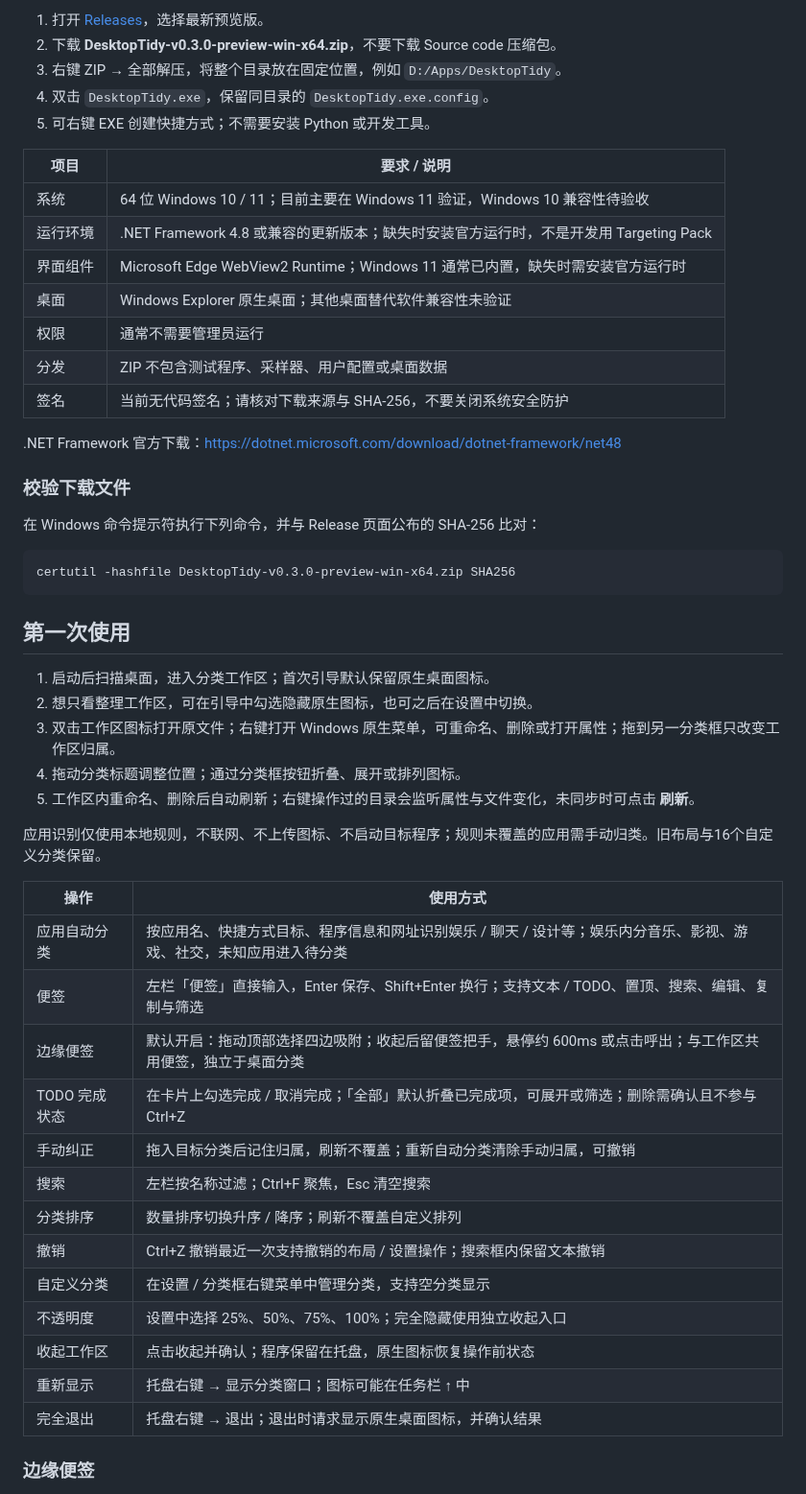
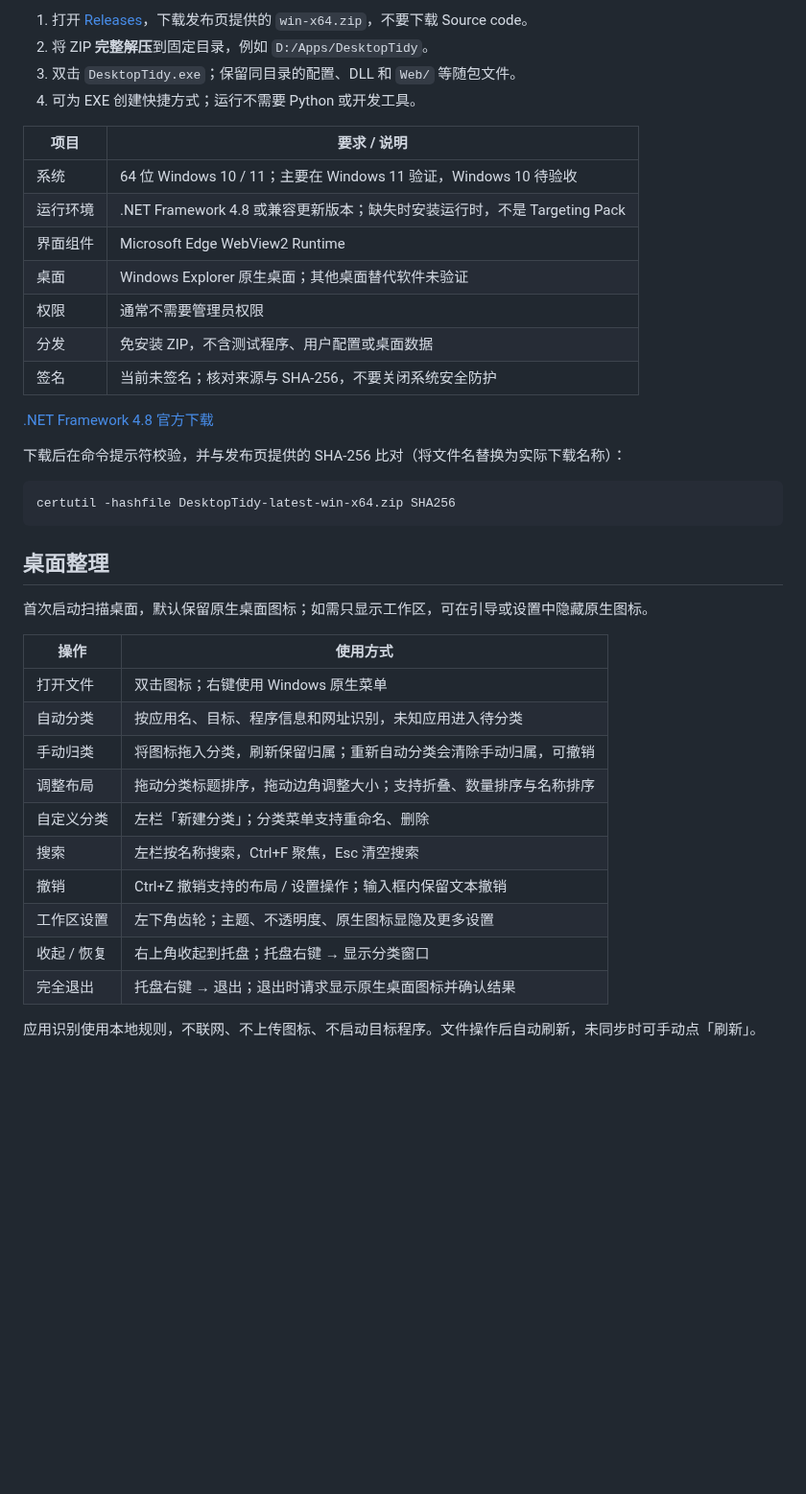
Before and after one commit to KellonWww/desktop-tidy, a Markdown page: README.md, the part around one of its changes. Shown at 96% size. Rendered like a GitHub page; blank space fills up the shorter version.

````diff
--- a/README.md
+++ b/README.md
@@ -20,55 +30,43 @@
 
-1. 打开 [Releases](https://github.com/KellonWww/desktop-tidy/releases)，选择最新预览版。
-2. 下载 **DesktopTidy-v0.3.0-preview-win-x64.zip**，不要下载 Source code 压缩包。
-3. 右键 ZIP → 全部解压，将整个目录放在固定位置，例如 `D:/Apps/DesktopTidy`。
-4. 双击 `DesktopTidy.exe`，保留同目录的 `DesktopTidy.exe.config`。
-5. 可右键 EXE 创建快捷方式；不需要安装 Python 或开发工具。
+1. 打开 [Releases](https://github.com/KellonWww/desktop-tidy/releases)，下载发布页提供的 `win-x64.zip`，不要下载 Source code。
+2. 将 ZIP **完整解压**到固定目录，例如 `D:/Apps/DesktopTidy`。
+3. 双击 `DesktopTidy.exe`；保留同目录的配置、DLL 和 `Web/` 等随包文件。
+4. 可为 EXE 创建快捷方式；运行不需要 Python 或开发工具。
 
 | 项目 | 要求 / 说明 |
 |---|---|
-| 系统 | 64 位 Windows 10 / 11；目前主要在 Windows 11 验证，Windows 10 兼容性待验收 |
-| 运行环境 | .NET Framework 4.8 或兼容的更新版本；缺失时安装官方运行时，不是开发用 Targeting Pack |
-| 界面组件 | Microsoft Edge WebView2 Runtime；Windows 11 通常已内置，缺失时需安装官方运行时 |
-| 桌面 | Windows Explorer 原生桌面；其他桌面替代软件兼容性未验证 |
-| 权限 | 通常不需要管理员运行 |
-| 分发 | ZIP 不包含测试程序、采样器、用户配置或桌面数据 |
-| 签名 | 当前无代码签名；请核对下载来源与 SHA-256，不要关闭系统安全防护 |
+| 系统 | 64 位 Windows 10 / 11；主要在 Windows 11 验证，Windows 10 待验收 |
+| 运行环境 | .NET Framework 4.8 或兼容更新版本；缺失时安装运行时，不是 Targeting Pack |
+| 界面组件 | Microsoft Edge WebView2 Runtime |
+| 桌面 | Windows Explorer 原生桌面；其他桌面替代软件未验证 |
+| 权限 | 通常不需要管理员权限 |
+| 分发 | 免安装 ZIP，不含测试程序、用户配置或桌面数据 |
+| 签名 | 当前未签名；核对来源与 SHA-256，不要关闭系统安全防护 |
 
-.NET Framework 官方下载：https://dotnet.microsoft.com/download/dotnet-framework/net48
+[.NET Framework 4.8 官方下载](https://dotnet.microsoft.com/download/dotnet-framework/net48)
 
-### 校验下载文件
-
-在 Windows 命令提示符执行下列命令，并与 Release 页面公布的 SHA-256 比对：
+下载后在命令提示符校验，并与发布页提供的 SHA-256 比对（将文件名替换为实际下载名称）：
 
 ```bat
-certutil -hashfile DesktopTidy-v0.3.0-preview-win-x64.zip SHA256
+certutil -hashfile DesktopTidy-latest-win-x64.zip SHA256
 ```
 
-## 第一次使用
+## 桌面整理
 
-1. 启动后扫描桌面，进入分类工作区；首次引导默认保留原生桌面图标。
-2. 想只看整理工作区，可在引导中勾选隐藏原生图标，也可之后在设置中切换。
-3. 双击工作区图标打开原文件；右键打开 Windows 原生菜单，可重命名、删除或打开属性；拖到另一分类框只改变工作区归属。
-4. 拖动分类标题调整位置；通过分类框按钮折叠、展开或排列图标。
-5. 工作区内重命名、删除后自动刷新；右键操作过的目录会监听属性与文件变化，未同步时可点击 **刷新**。
-
-应用识别仅使用本地规则，不联网、不上传图标、不启动目标程序；规则未覆盖的应用需手动归类。旧布局与16个自定义分类保留。
+首次启动扫描桌面，默认保留原生桌面图标；如需只显示工作区，可在引导或设置中隐藏原生图标。
 
 | 操作 | 使用方式 |
 |---|---|
-| 应用自动分类 | 按应用名、快捷方式目标、程序信息和网址识别娱乐 / 聊天 / 设计等；娱乐内分音乐、影视、游戏、社交，未知应用进入待分类 |
-| 便签 | 左栏「便签」直接输入，Enter 保存、Shift+Enter 换行；支持文本 / TODO、置顶、搜索、编辑、复制与筛选 |
-| 边缘便签 | 默认开启：拖动顶部选择四边吸附；收起后留便签把手，悬停约 600ms 或点击呼出；与工作区共用便签，独立于桌面分类 |
-| TODO 完成状态 | 在卡片上勾选完成 / 取消完成；「全部」默认折叠已完成项，可展开或筛选；删除需确认且不参与 Ctrl+Z |
-| 手动纠正 | 拖入目标分类后记住归属，刷新不覆盖；重新自动分类清除手动归属，可撤销 |
-| 搜索 | 左栏按名称过滤；Ctrl+F 聚焦，Esc 清空搜索 |
-| 分类排序 | 数量排序切换升序 / 降序；刷新不覆盖自定义排列 |
-| 撤销 | Ctrl+Z 撤销最近一次支持撤销的布局 / 设置操作；搜索框内保留文本撤销 |
-| 自定义分类 | 在设置 / 分类框右键菜单中管理分类，支持空分类显示 |
-| 不透明度 | 设置中选择 25%、50%、75%、100%；完全隐藏使用独立收起入口 |
-| 收起工作区 | 点击收起并确认；程序保留在托盘，原生图标恢复操作前状态 |
-| 重新显示 | 托盘右键 → 显示分类窗口；图标可能在任务栏 ↑ 中 |
-| 完全退出 | 托盘右键 → 退出；退出时请求显示原生桌面图标，并确认结果 |
+| 打开文件 | 双击图标；右键使用 Windows 原生菜单 |
+| 自动分类 | 按应用名、目标、程序信息和网址识别，未知应用进入待分类 |
+| 手动归类 | 将图标拖入分类，刷新保留归属；重新自动分类会清除手动归属，可撤销 |
+| 调整布局 | 拖动分类标题排序，拖动边角调整大小；支持折叠、数量排序与名称排序 |
+| 自定义分类 | 左栏「新建分类」；分类菜单支持重命名、删除 |
+| 搜索 | 左栏按名称搜索，Ctrl+F 聚焦，Esc 清空搜索 |
+| 撤销 | Ctrl+Z 撤销支持的布局 / 设置操作；输入框内保留文本撤销 |
+| 工作区设置 | 左下角齿轮；主题、不透明度、原生图标显隐及更多设置 |
+| 收起 / 恢复 | 右上角收起到托盘；托盘右键 → 显示分类窗口 |
+| 完全退出 | 托盘右键 → 退出；退出时请求显示原生桌面图标并确认结果 |
 
-### 边缘便签
+应用识别使用本地规则，不联网、不上传图标、不启动目标程序。文件操作后自动刷新，未同步时可手动点「刷新」。
 
````
Also changed, not shown: other parts of README.md (+89 -68 lines), docs/images/edge-notes.png (added), docs/images/notes-workspace.png (added), docs/images/workspace-overview.png, docs/images/workspace-settings-dark.png.
